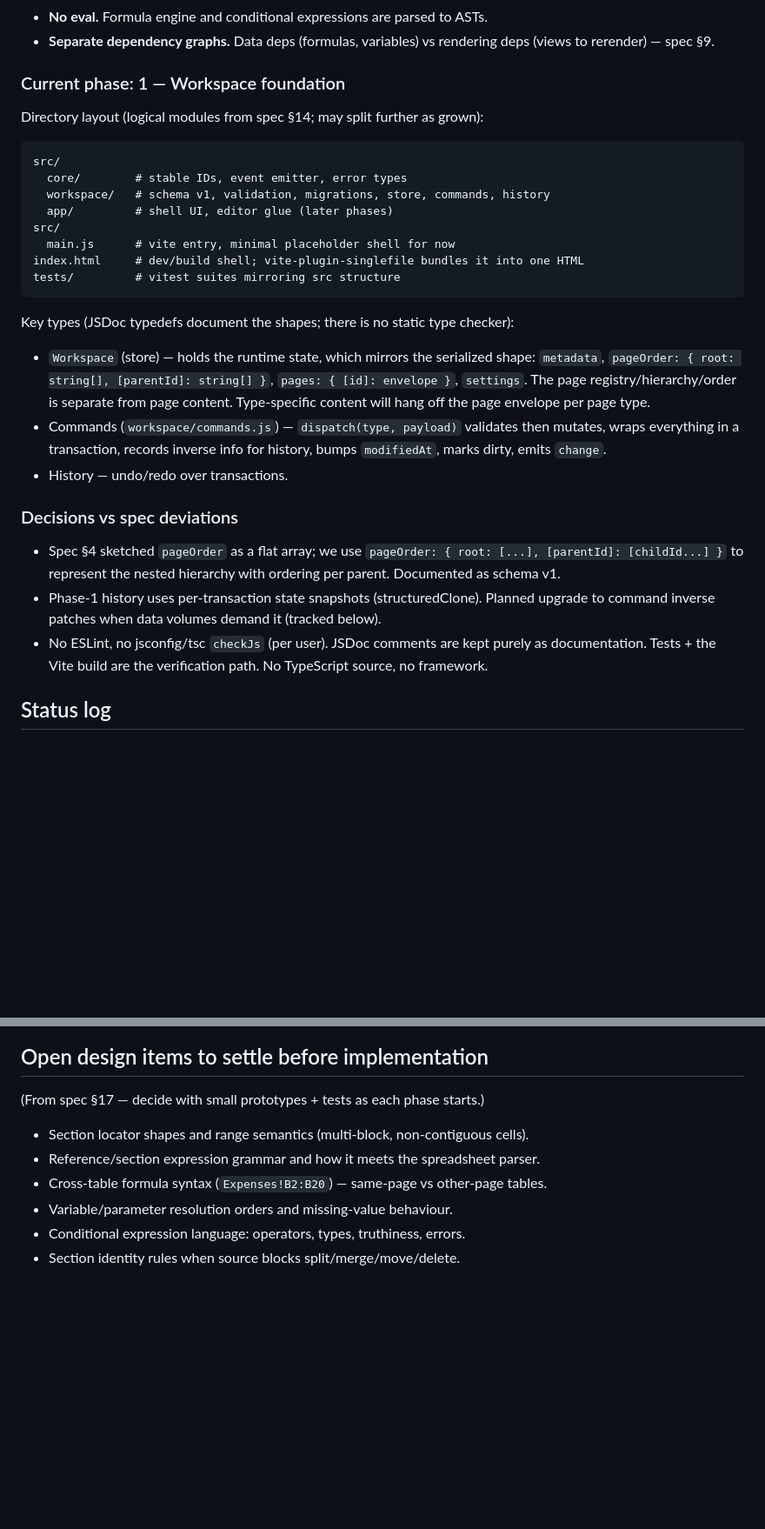
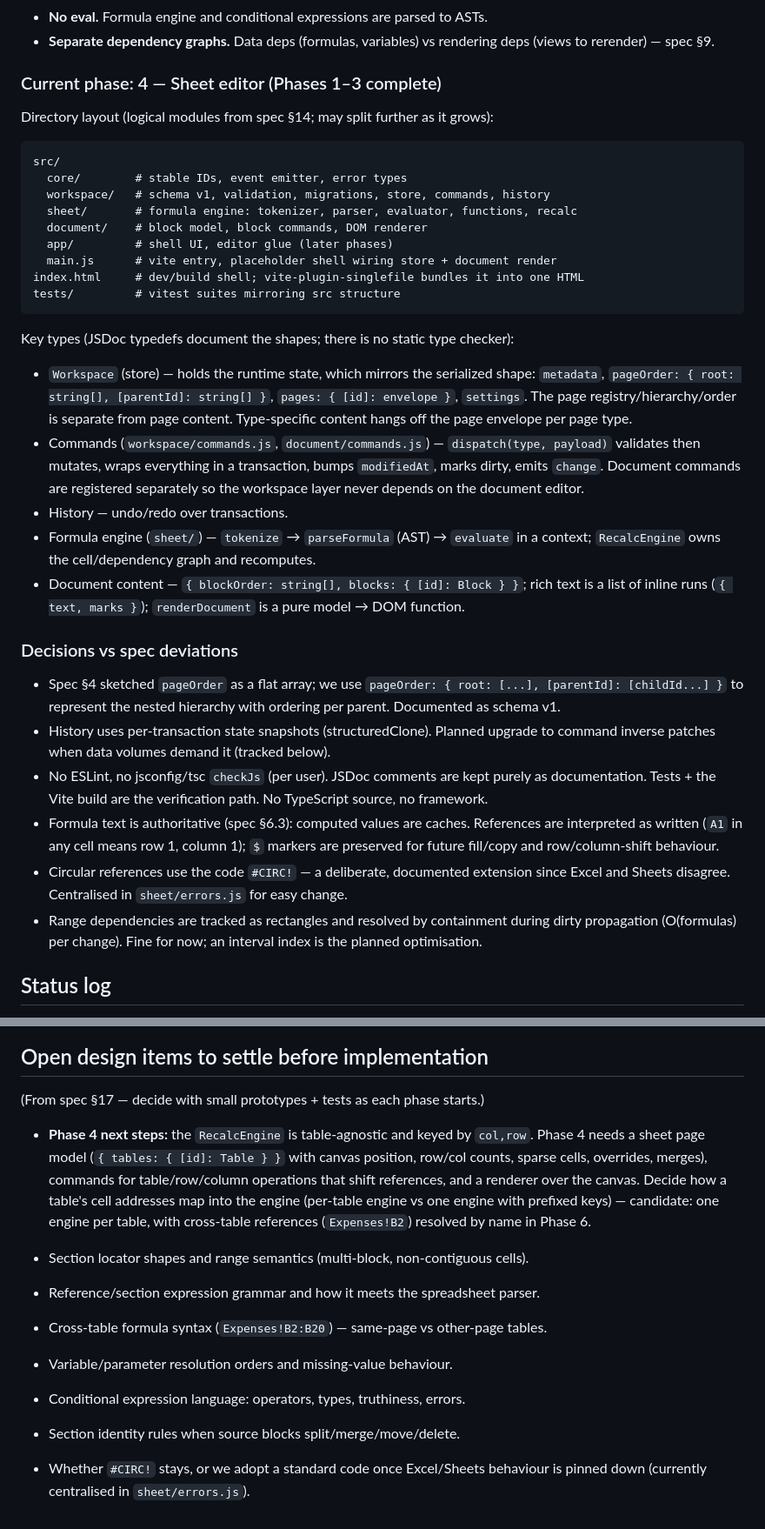
Before and after one commit to TobiZack2009/YourOffice, a Markdown page: AGENTS.md, 2 parts joined by grey strips. Shown at 87% size. GitHub-like rendering; blank space fills up the shorter version.

````diff
--- a/AGENTS.md
+++ b/AGENTS.md
@@ -31,17 +31,18 @@ Full product/technical spec: `app.txt` (source of truth for requirements).
 - **Separate dependency graphs.** Data deps (formulas, variables) vs rendering deps
   (views to rerender) — spec §9.
 
-### Current phase: 1 — Workspace foundation
+### Current phase: 4 — Sheet editor (Phases 1–3 complete)
 
-Directory layout (logical modules from spec §14; may split further as grown):
+Directory layout (logical modules from spec §14; may split further as it grows):
 
 ```
 src/
   core/        # stable IDs, event emitter, error types
   workspace/   # schema v1, validation, migrations, store, commands, history
+  sheet/       # formula engine: tokenizer, parser, evaluator, functions, recalc
+  document/    # block model, block commands, DOM renderer
   app/         # shell UI, editor glue (later phases)
-src/
-  main.js      # vite entry, minimal placeholder shell for now
+  main.js      # vite entry, placeholder shell wiring store + document render
 index.html     # dev/build shell; vite-plugin-singlefile bundles it into one HTML
 tests/         # vitest suites mirroring src structure
 ```
@@ -51,22 +52,36 @@ Key types (JSDoc typedefs document the shapes; there is no static type checker):
 - `Workspace` (store) — holds the runtime state, which mirrors the serialized shape:
   `metadata`, `pageOrder: { root: string[], [parentId]: string[] }`, `pages: { [id]:
   envelope }`, `settings`. The page registry/hierarchy/order is separate from page
-  content. Type-specific content will hang off the page envelope per page type.
-- Commands (`workspace/commands.js`) — `dispatch(type, payload)` validates then
-  mutates, wraps everything in a transaction, records inverse info for history,
-  bumps `modifiedAt`, marks dirty, emits `change`.
+  content. Type-specific content hangs off the page envelope per page type.
+- Commands (`workspace/commands.js`, `document/commands.js`) — `dispatch(type,
+  payload)` validates then mutates, wraps everything in a transaction, bumps
+  `modifiedAt`, marks dirty, emits `change`. Document commands are registered
+  separately so the workspace layer never depends on the document editor.
 - History — undo/redo over transactions.
+- Formula engine (`sheet/`) — `tokenize` → `parseFormula` (AST) → `evaluate` in a
+  context; `RecalcEngine` owns the cell/dependency graph and recomputes.
+- Document content — `{ blockOrder: string[], blocks: { [id]: Block } }`; rich text
+  is a list of inline runs (`{ text, marks }`); `renderDocument` is a pure
+  model → DOM function.
 
 ### Decisions vs spec deviations
 
 - Spec §4 sketched `pageOrder` as a flat array; we use `pageOrder: { root: [...],
   [parentId]: [childId...] }` to represent the nested hierarchy with ordering per
   parent. Documented as schema v1.
-- Phase-1 history uses per-transaction state snapshots (structuredClone). Planned
-  upgrade to command inverse patches when data volumes demand it (tracked below).
+- History uses per-transaction state snapshots (structuredClone). Planned upgrade to
+  command inverse patches when data volumes demand it (tracked below).
 - No ESLint, no jsconfig/tsc `checkJs` (per user). JSDoc comments are kept purely as
   documentation. Tests + the Vite build are the verification path. No TypeScript
   source, no framework.
+- Formula text is authoritative (spec §6.3): computed values are caches. References
+  are interpreted as written (`A1` in any cell means row 1, column 1); `$` markers
+  are preserved for future fill/copy and row/column-shift behaviour.
+- Circular references use the code `#CIRC!` — a deliberate, documented extension
+  since Excel and Sheets disagree. Centralised in `sheet/errors.js` for easy change.
+- Range dependencies are tracked as rectangles and resolved by containment during
+  dirty propagation (O(formulas) per change). Fine for now; an interval index is the
+  planned optimisation.
 
 ## Status log
 
@@ -118,9 +167,19 @@ Key types (JSDoc typedefs document the shapes; there is no static type checker):
 
 (From spec §17 — decide with small prototypes + tests as each phase starts.)
 
+- **Phase 4 next steps:** the `RecalcEngine` is table-agnostic and keyed by
+  `col,row`. Phase 4 needs a sheet page model (`{ tables: { [id]: Table } }` with
+  canvas position, row/col counts, sparse cells, overrides, merges), commands for
+  table/row/column operations that shift references, and a renderer over the canvas.
+  Decide how a table's cell addresses map into the engine (per-table engine vs one
+  engine with prefixed keys) — candidate: one engine per table, with cross-table
+  references (`Expenses!B2`) resolved by name in Phase 6.
+
 - Section locator shapes and range semantics (multi-block, non-contiguous cells).
 - Reference/section expression grammar and how it meets the spreadsheet parser.
 - Cross-table formula syntax (`Expenses!B2:B20`) — same-page vs other-page tables.
 - Variable/parameter resolution orders and missing-value behaviour.
 - Conditional expression language: operators, types, truthiness, errors.
 - Section identity rules when source blocks split/merge/move/delete.
+- Whether `#CIRC!` stays, or we adopt a standard code once Excel/Sheets behaviour is
+  pinned down (currently centralised in `sheet/errors.js`).
````
Also changed, not shown: other parts of AGENTS.md (+42 -8 lines).
